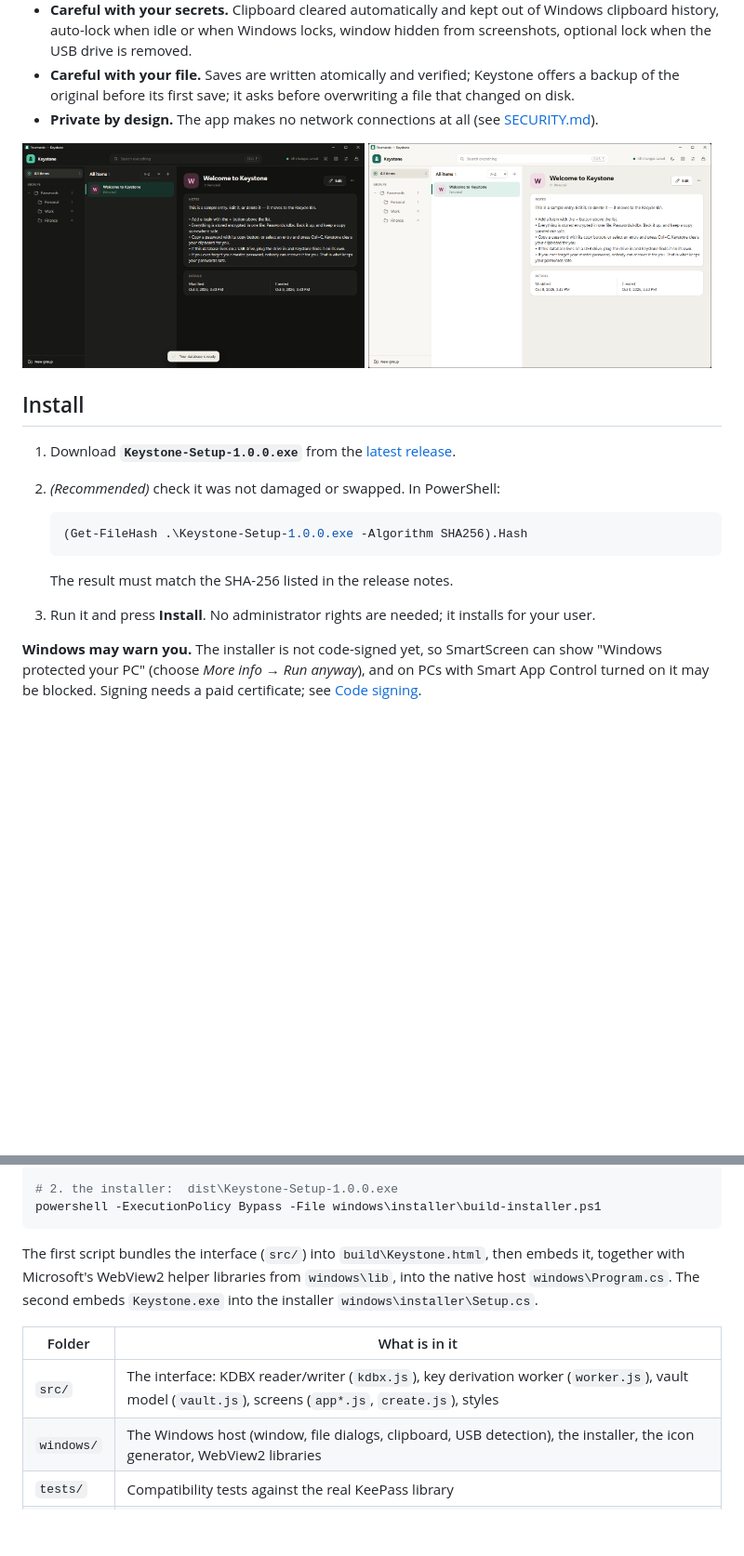
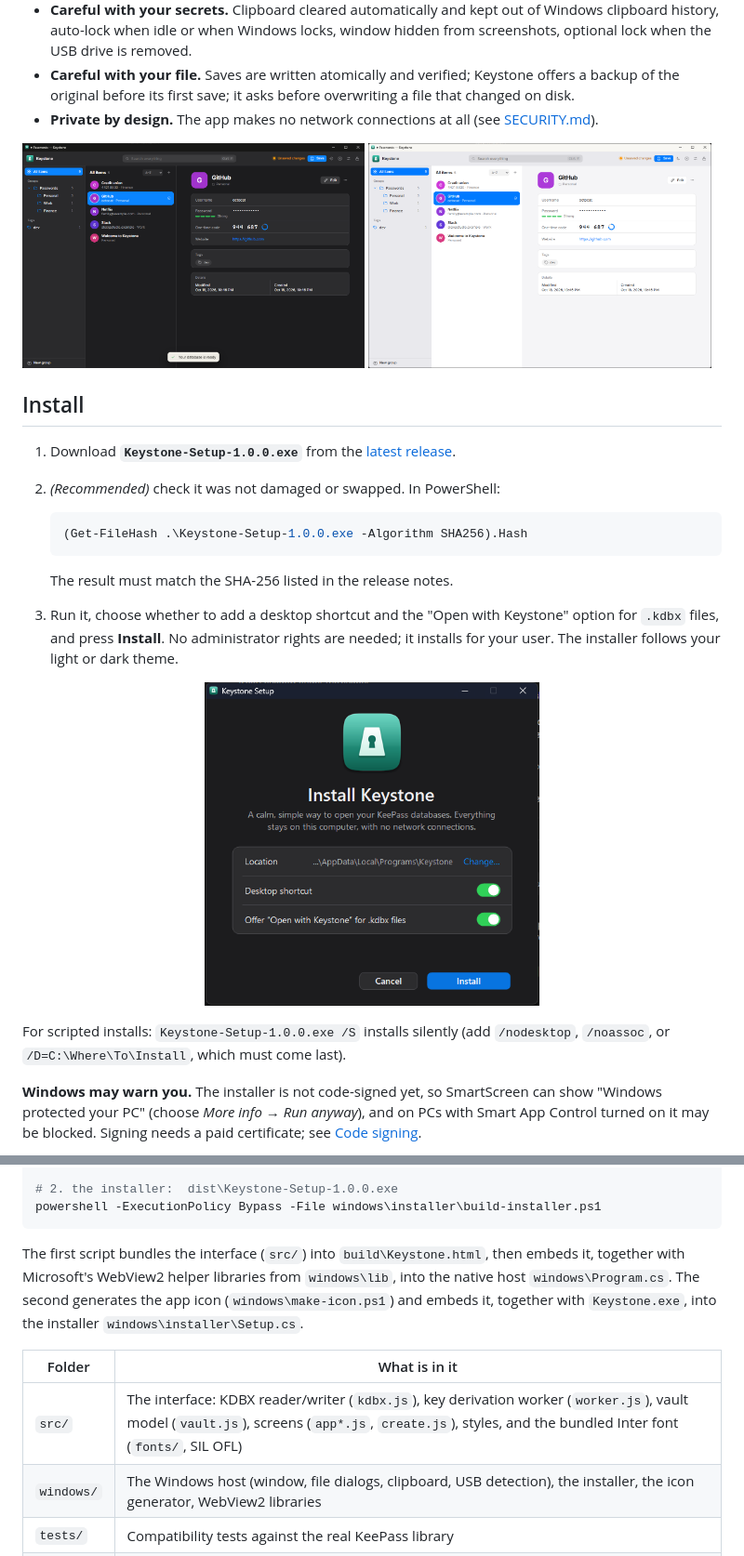
Before and after one commit to clammytoast/keystone, a Markdown page: README.md, 2 parts joined by grey strips. Shown: that part at 93% size. GitHub-like rendering; pictures changed too: docs/screenshots/3-vault.png (added), docs/screenshots/3-welcome.png (deleted), docs/screenshots/4-light.png; blank space fills up the shorter version.

````diff
--- a/README.md
+++ b/README.md
@@ -19,7 +20,7 @@ Keystone gives your KeePass database a calmer, friendlier interface. It reads an
 - **Private by design.** The app makes no network connections at all (see [SECURITY.md](SECURITY.md)).
 
 <p>
-  <img src="docs/screenshots/3-welcome.png" width="49%" alt="A new database with its welcome entry">
+  <img src="docs/screenshots/3-vault.png" width="49%" alt="An open vault in the dark theme">
   <img src="docs/screenshots/4-light.png" width="49%" alt="The light theme">
 </p>
 
@@ -33,7 +34,11 @@ Keystone gives your KeePass database a calmer, friendlier interface. It reads an
    ```
 
    The result must match the SHA-256 listed in the release notes.
-3. Run it and press **Install**. No administrator rights are needed; it installs for your user.
+3. Run it, choose whether to add a desktop shortcut and the "Open with Keystone" option for `.kdbx` files, and press **Install**. No administrator rights are needed; it installs for your user. The installer follows your light or dark theme.
+
+<p align="center"><img src="docs/screenshots/5-installer.png" width="360" alt="The Keystone installer"></p>
+
+For scripted installs: `Keystone-Setup-1.0.0.exe /S` installs silently (add `/nodesktop`, `/noassoc`, or `/D=C:\Where\To\Install`, which must come last).
 
 **Windows may warn you.** The installer is not code-signed yet, so SmartScreen can show "Windows protected your PC" (choose *More info → Run anyway*), and on PCs with Smart App Control turned on it may be blocked. Signing needs a paid certificate; see [Code signing](docs/releasing.md#code-signing).
 
@@ -90,11 +95,11 @@ powershell -ExecutionPolicy Bypass -File windows\build-windows.ps1
 powershell -ExecutionPolicy Bypass -File windows\installer\build-installer.ps1
 ```
 
-The first script bundles the interface (`src/`) into `build\Keystone.html`, then embeds it, together with Microsoft's WebView2 helper libraries from `windows\lib`, into the native host `windows\Program.cs`. The second embeds `Keystone.exe` into the installer `windows\installer\Setup.cs`.
+The first script bundles the interface (`src/`) into `build\Keystone.html`, then embeds it, together with Microsoft's WebView2 helper libraries from `windows\lib`, into the native host `windows\Program.cs`. The second generates the app icon (`windows\make-icon.ps1`) and embeds it, together with `Keystone.exe`, into the installer `windows\installer\Setup.cs`.
 
 | Folder | What is in it |
 |---|---|
-| `src/` | The interface: KDBX reader/writer (`kdbx.js`), key derivation worker (`worker.js`), vault model (`vault.js`), screens (`app*.js`, `create.js`), styles |
+| `src/` | The interface: KDBX reader/writer (`kdbx.js`), key derivation worker (`worker.js`), vault model (`vault.js`), screens (`app*.js`, `create.js`), styles, and the bundled Inter font (`fonts/`, SIL OFL) |
 | `windows/` | The Windows host (window, file dialogs, clipboard, USB detection), the installer, the icon generator, WebView2 libraries |
 | `tests/` | Compatibility tests against the real KeePass library |
 | `docs/` | Architecture notes, the host bridge, release steps, screenshots |
````
Also changed, not shown: other parts of README.md (+1 -0 lines), docs/screenshots/1-first-run.png, docs/screenshots/2-create-database.png.
